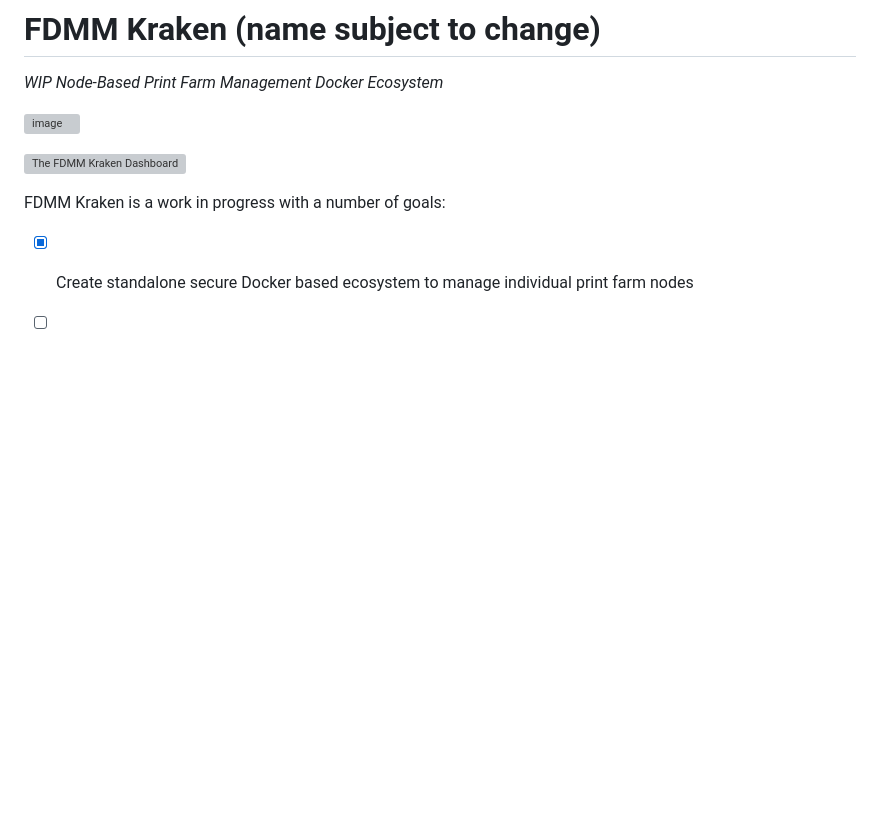
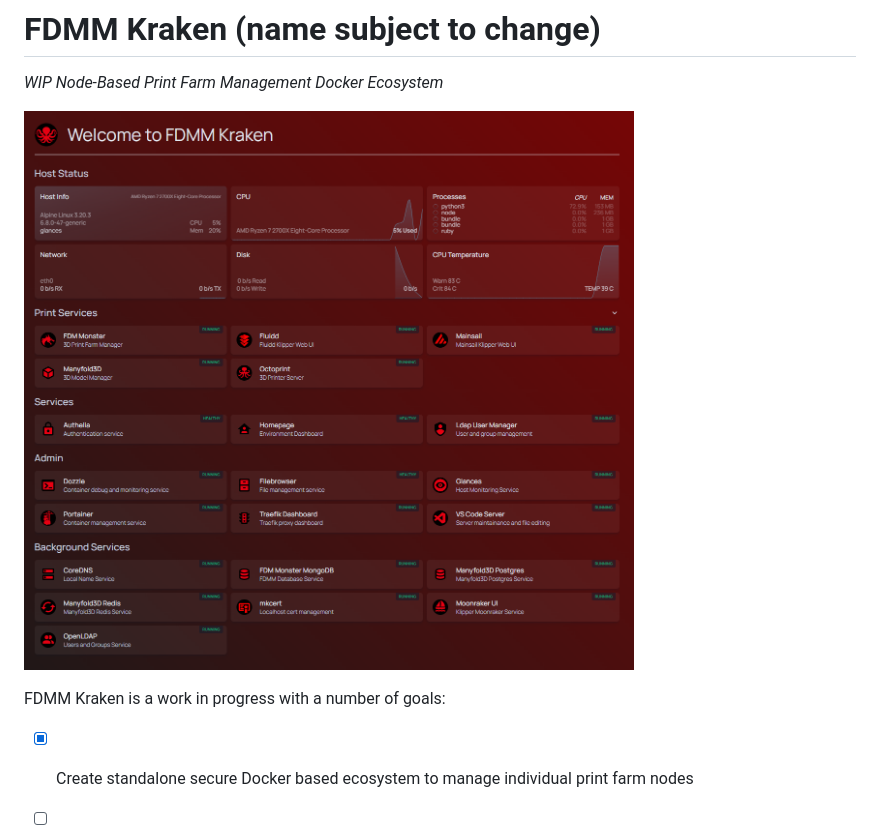
Before and after one commit to AndrewSpangler/fdmm-kraken, a Markdown page: README.MD, the part around the change. Rendered like a GitHub page; blank space fills up the shorter version; grey boxes are pictures that could not be loaded.

```diff
--- a/README.MD
+++ b/README.MD
@@ -2,9 +2,7 @@
 
 *WIP Node-Based Print Farm Management Docker Ecosystem*
 
-![image](files/Users/jzhang/Desktop/Isolated.png)
-
-![The FDMM Kraken Dashboard](https://github.com/AndrewSpangler/fdmm-kraken/blob/main/docu/screenshot.jpg?raw=true)
+![The FDMM Kraken Dashboard](https://raw.githubusercontent.com/AndrewSpangler/fdmm-kraken/refs/heads/main/docu/screenshot.png)
 
 FDMM Kraken is a work in progress with a number of goals:
  - [x] Create standalone secure Docker based ecosystem to manage individual print farm nodes
```
